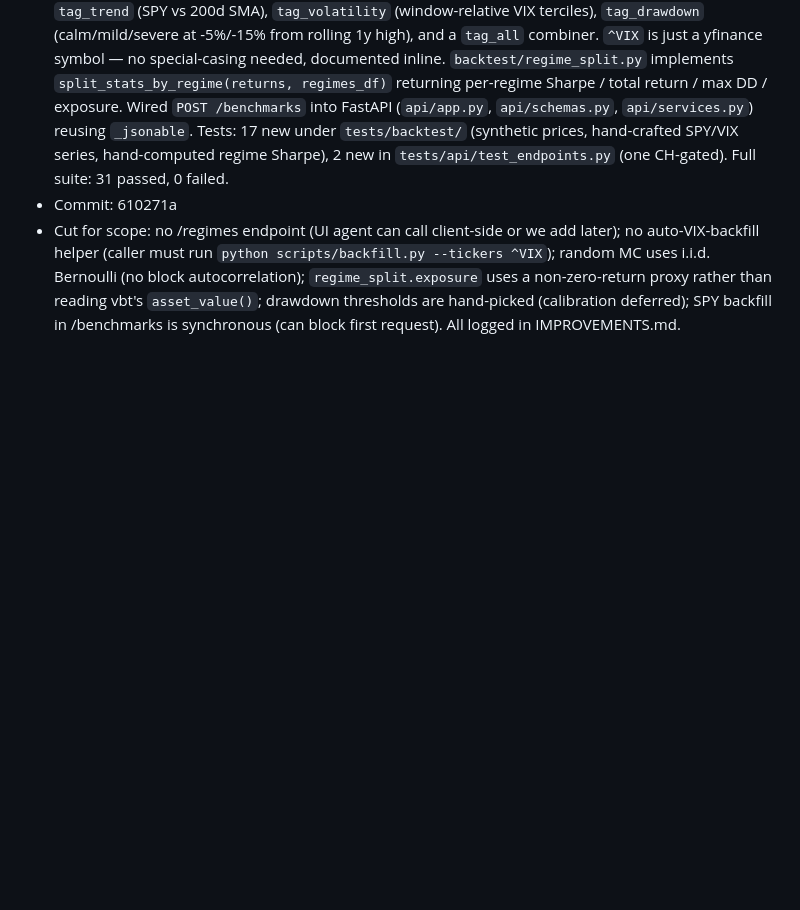
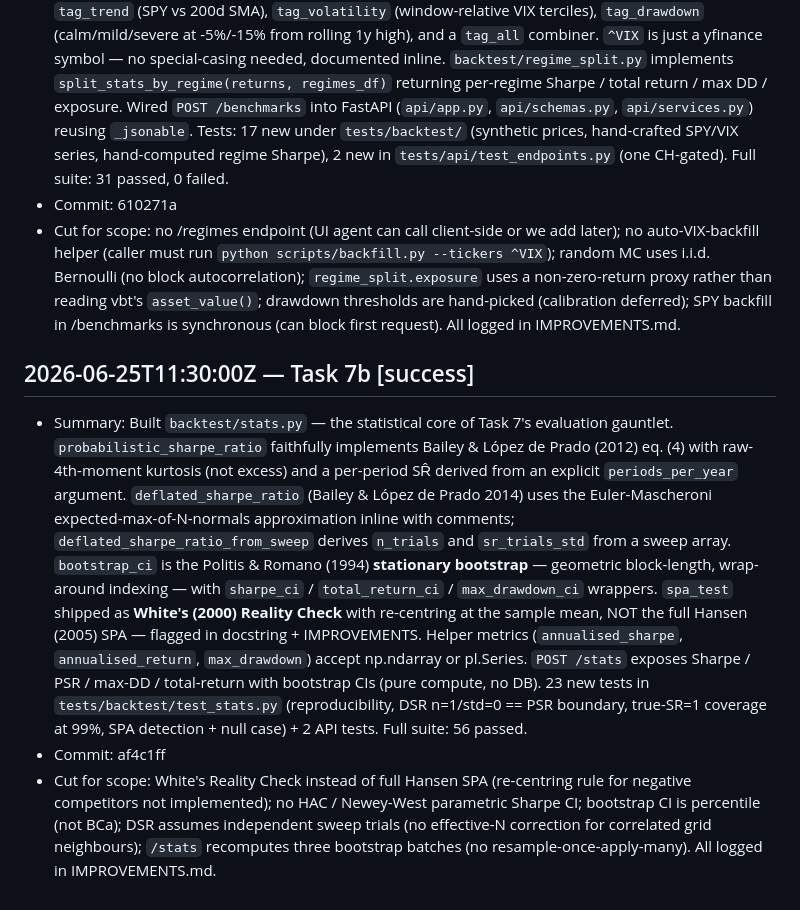
Before and after one commit to Shawntwj/algo-trading, a Markdown page: LOOP_LOG.md, the part around the change. Rendered like a GitHub page; blank space fills up the shorter version.

Commit message:
docs: LOOP_LOG entry for Task 7b

```diff
--- a/LOOP_LOG.md
+++ b/LOOP_LOG.md
@@ -33,3 +33,8 @@ Format: `## YYYY-MM-DDTHH:MM:SSZ — Task <id> [<status>]`
 - Summary: Built the first slice of the evaluation gauntlet — benchmarks and regime tagging. `backtest/benchmarks.py` exposes `buy_and_hold(prices_wide, weights='equal'|'cap', caps=...)`, `buy_and_hold_spy(start, end, interval)` (loads from ClickHouse, falls back to a YFinance backfill via the existing `data.backfill_ticker` on a miss — no fetch logic re-implemented), and `random_entry_monte_carlo(n_paths=500, exposure_target=0.5, seed=42)` returning a `(n_paths × n_bars)` numpy equity matrix plus a polars per-path summary. `backtest/regimes.py` gives `tag_trend` (SPY vs 200d SMA), `tag_volatility` (window-relative VIX terciles), `tag_drawdown` (calm/mild/severe at -5%/-15% from rolling 1y high), and a `tag_all` combiner. `^VIX` is just a yfinance symbol — no special-casing needed, documented inline. `backtest/regime_split.py` implements `split_stats_by_regime(returns, regimes_df)` returning per-regime Sharpe / total return / max DD / exposure. Wired `POST /benchmarks` into FastAPI (`api/app.py`, `api/schemas.py`, `api/services.py`) reusing `_jsonable`. Tests: 17 new under `tests/backtest/` (synthetic prices, hand-crafted SPY/VIX series, hand-computed regime Sharpe), 2 new in `tests/api/test_endpoints.py` (one CH-gated). Full suite: 31 passed, 0 failed.
 - Commit: 610271a
 - Cut for scope: no /regimes endpoint (UI agent can call client-side or we add later); no auto-VIX-backfill helper (caller must run `python scripts/backfill.py --tickers ^VIX`); random MC uses i.i.d. Bernoulli (no block autocorrelation); `regime_split.exposure` uses a non-zero-return proxy rather than reading vbt's `asset_value()`; drawdown thresholds are hand-picked (calibration deferred); SPY backfill in /benchmarks is synchronous (can block first request). All logged in IMPROVEMENTS.md.
+
+## 2026-06-25T11:30:00Z — Task 7b [success]
+- Summary: Built `backtest/stats.py` — the statistical core of Task 7's evaluation gauntlet. `probabilistic_sharpe_ratio` faithfully implements Bailey & López de Prado (2012) eq. (4) with raw-4th-moment kurtosis (not excess) and a per-period SR̂ derived from an explicit `periods_per_year` argument. `deflated_sharpe_ratio` (Bailey & López de Prado 2014) uses the Euler-Mascheroni expected-max-of-N-normals approximation inline with comments; `deflated_sharpe_ratio_from_sweep` derives `n_trials` and `sr_trials_std` from a sweep array. `bootstrap_ci` is the Politis & Romano (1994) **stationary bootstrap** — geometric block-length, wrap-around indexing — with `sharpe_ci` / `total_return_ci` / `max_drawdown_ci` wrappers. `spa_test` shipped as **White's (2000) Reality Check** with re-centring at the sample mean, NOT the full Hansen (2005) SPA — flagged in docstring + IMPROVEMENTS. Helper metrics (`annualised_sharpe`, `annualised_return`, `max_drawdown`) accept np.ndarray or pl.Series. `POST /stats` exposes Sharpe / PSR / max-DD / total-return with bootstrap CIs (pure compute, no DB). 23 new tests in `tests/backtest/test_stats.py` (reproducibility, DSR n=1/std=0 == PSR boundary, true-SR=1 coverage at 99%, SPA detection + null case) + 2 API tests. Full suite: 56 passed.
+- Commit: af4c1ff
+- Cut for scope: White's Reality Check instead of full Hansen SPA (re-centring rule for negative competitors not implemented); no HAC / Newey-West parametric Sharpe CI; bootstrap CI is percentile (not BCa); DSR assumes independent sweep trials (no effective-N correction for correlated grid neighbours); `/stats` recomputes three bootstrap batches (no resample-once-apply-many). All logged in IMPROVEMENTS.md.
```
